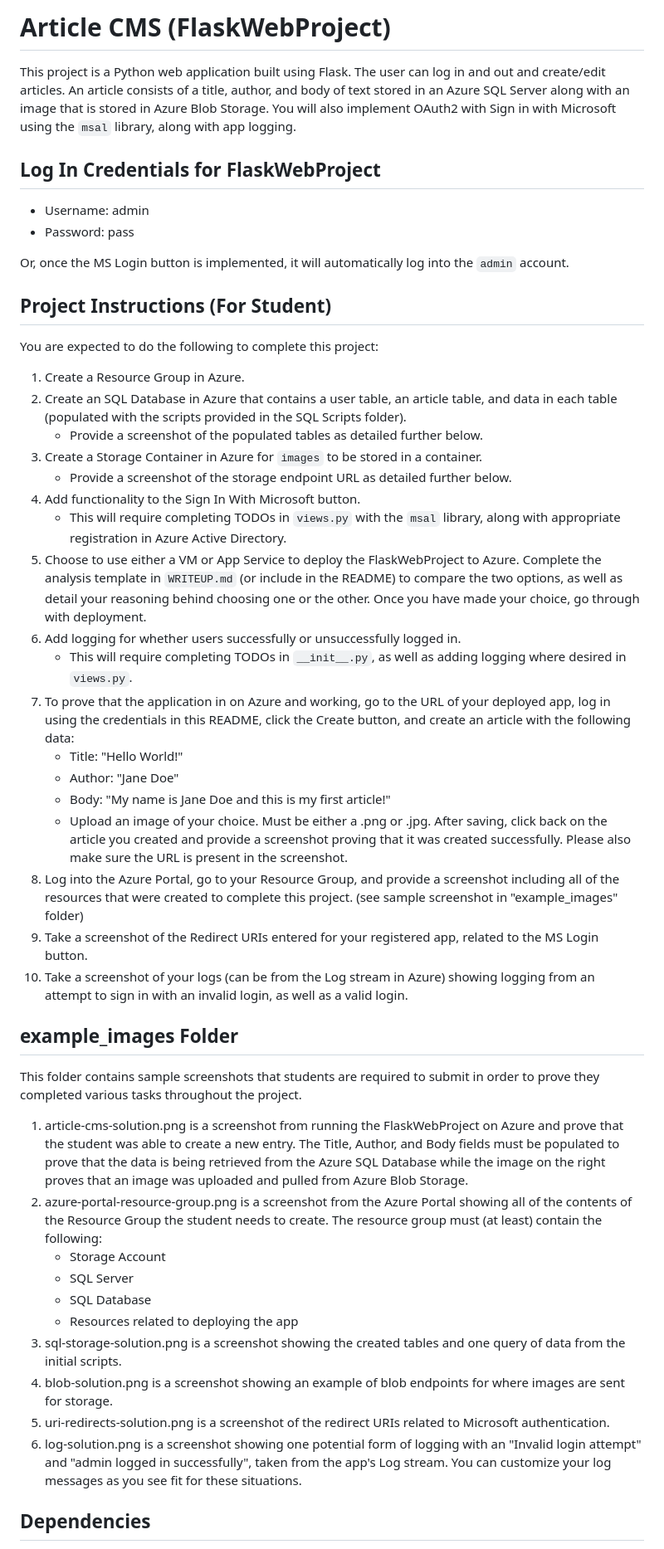
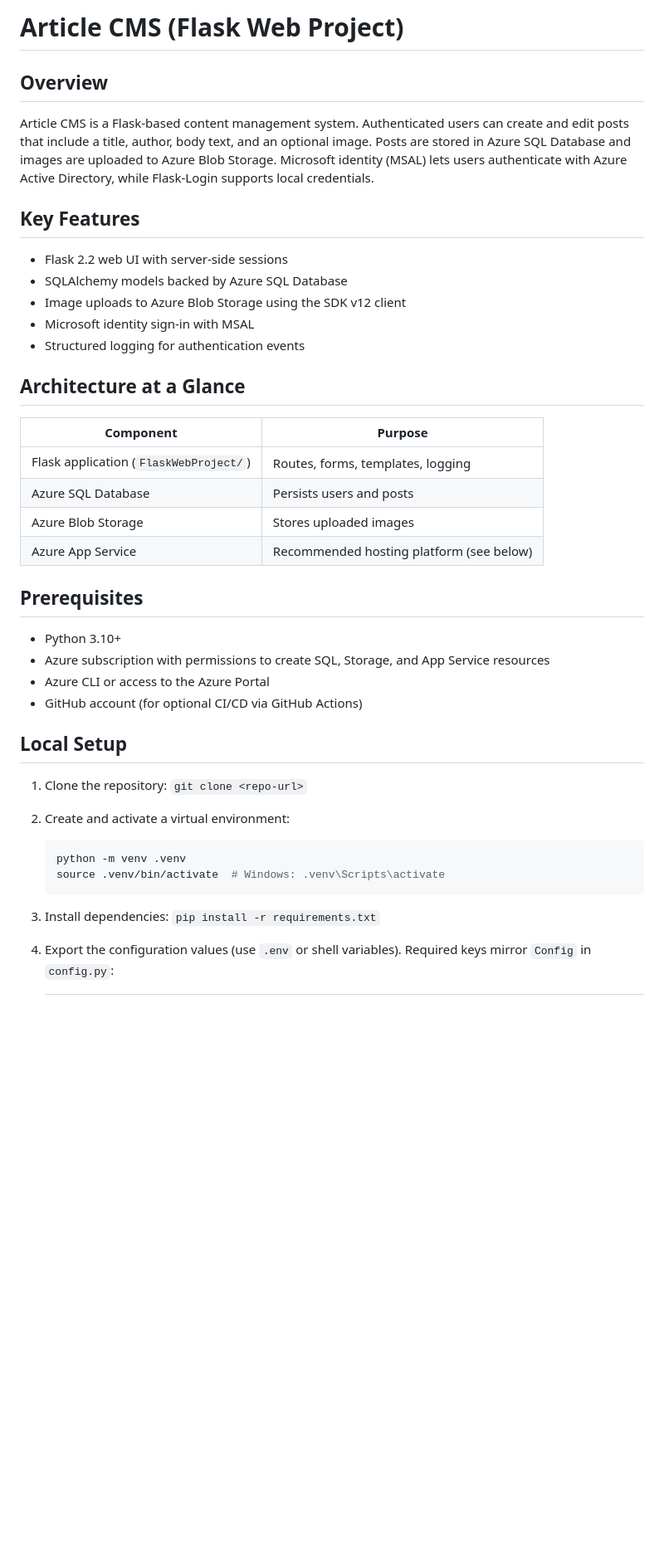
Before and after one commit to Mukambika2004/CMS-UDA, a Markdown page: README.md, the part around the change printed below. Shown: that part at 83% size. GitHub-like rendering; blank space fills up the shorter version.

````diff
--- a/README.md
+++ b/README.md
@@ -1,51 +1,41 @@
-# Article CMS (FlaskWebProject)
+# Article CMS (Flask Web Project)
 
-This project is a Python web application built using Flask. The user can log in and out and create/edit articles. An article consists of a title, author, and body of text stored in an Azure SQL Server along with an image that is stored in Azure Blob Storage. You will also implement OAuth2 with Sign in with Microsoft using the `msal` library, along with app logging.
+## Overview
 
-## Log In Credentials for FlaskWebProject
+Article CMS is a Flask-based content management system. Authenticated users can create and edit posts that include a title, author, body text, and an optional image. Posts are stored in Azure SQL Database and images are uploaded to Azure Blob Storage. Microsoft identity (MSAL) lets users authenticate with Azure Active Directory, while Flask-Login supports local credentials.
 
-- Username: admin
-- Password: pass
+## Key Features
 
-Or, once the MS Login button is implemented, it will automatically log into the `admin` account.
+- Flask 2.2 web UI with server-side sessions
+- SQLAlchemy models backed by Azure SQL Database
+- Image uploads to Azure Blob Storage using the SDK v12 client
+- Microsoft identity sign-in with MSAL
+- Structured logging for authentication events
 
-## Project Instructions (For Student)
+## Architecture at a Glance
 
-You are expected to do the following to complete this project:
-1. Create a Resource Group in Azure.
-2. Create an SQL Database in Azure that contains a user table, an article table, and data in each table (populated with the scripts provided in the SQL Scripts folder).
-    - Provide a screenshot of the populated tables as detailed further below.
-3. Create a Storage Container in Azure for `images` to be stored in a container.
-    - Provide a screenshot of the storage endpoint URL as detailed further below.
-4. Add functionality to the Sign In With Microsoft button.
-    - This will require completing TODOs in `views.py` with the `msal` library, along with appropriate registration in Azure Active Directory.
-5. Choose to use either a VM or App Service to deploy the FlaskWebProject to Azure. Complete the analysis template in `WRITEUP.md` (or include in the README) to compare the two options, as well as detail your reasoning behind choosing one or the other. Once you have made your choice, go through with deployment.
-6. Add logging for whether users successfully or unsuccessfully logged in.
-    - This will require completing TODOs in `__init__.py`, as well as adding logging where desired in `views.py`.
-7. To prove that the application in on Azure and working, go to the URL of your deployed app, log in using the credentials in this README, click the Create button, and create an article with the following data:
-	- Title: "Hello World!"
-	- Author: "Jane Doe"
-	- Body: "My name is Jane Doe and this is my first article!"
-	- Upload an image of your choice. Must be either a .png or .jpg.
-   After saving, click back on the article you created and provide a screenshot proving that it was created successfully. Please also make sure the URL is present in the screenshot.
-8. Log into the Azure Portal, go to your Resource Group, and provide a screenshot including all of the resources that were created to complete this project. (see sample screenshot in "example_images" folder)
-9. Take a screenshot of the Redirect URIs entered for your registered app, related to the MS Login button.
-10. Take a screenshot of your logs (can be from the Log stream in Azure) showing logging from an attempt to sign in with an invalid login, as well as a valid login.
+| Component | Purpose |
+| --- | --- |
+| Flask application (`FlaskWebProject/`) | Routes, forms, templates, logging |
+| Azure SQL Database | Persists users and posts |
+| Azure Blob Storage | Stores uploaded images |
+| Azure App Service | Recommended hosting platform (see below) |
 
-## example_images Folder
+## Prerequisites
 
-This folder contains sample screenshots that students are required to submit in order to prove they completed various tasks throughout the project.
+- Python 3.10+
+- Azure subscription with permissions to create SQL, Storage, and App Service resources
+- Azure CLI or access to the Azure Portal
+- GitHub account (for optional CI/CD via GitHub Actions)
 
-1. article-cms-solution.png is a screenshot from running the FlaskWebProject on Azure and prove that the student was able to create a new entry. The Title, Author, and Body fields must be populated to prove that the data is being retrieved from the Azure SQL Database while the image on the right proves that an image was uploaded and pulled from Azure Blob Storage.
-2. azure-portal-resource-group.png is a screenshot from the Azure Portal showing all of the contents of the Resource Group the student needs to create. The resource group must (at least) contain the following:
-	- Storage Account
-	- SQL Server
-	- SQL Database
-	- Resources related to deploying the app
-3. sql-storage-solution.png is a screenshot showing the created tables and one query of data from the initial scripts.
-4. blob-solution.png is a screenshot showing an example of blob endpoints for where images are sent for storage.
-5. uri-redirects-solution.png is a screenshot of the redirect URIs related to Microsoft authentication.
-6. log-solution.png is a screenshot showing one potential form of logging with an "Invalid login attempt" and "admin logged in successfully", taken from the app's Log stream. You can customize your log messages as you see fit for these situations.
+## Local Setup
 
-## Dependencies
+1. Clone the repository: `git clone <repo-url>`
+2. Create and activate a virtual environment:
+   ```bash
+   python -m venv .venv
+   source .venv/bin/activate  # Windows: .venv\Scripts\activate
+   ```
+3. Install dependencies: `pip install -r requirements.txt`
+4. Export the configuration values (use `.env` or shell variables). Required keys mirror `Config` in `config.py`:
 
````
Also changed, not shown: other parts of README.md (+57 -14 lines).
